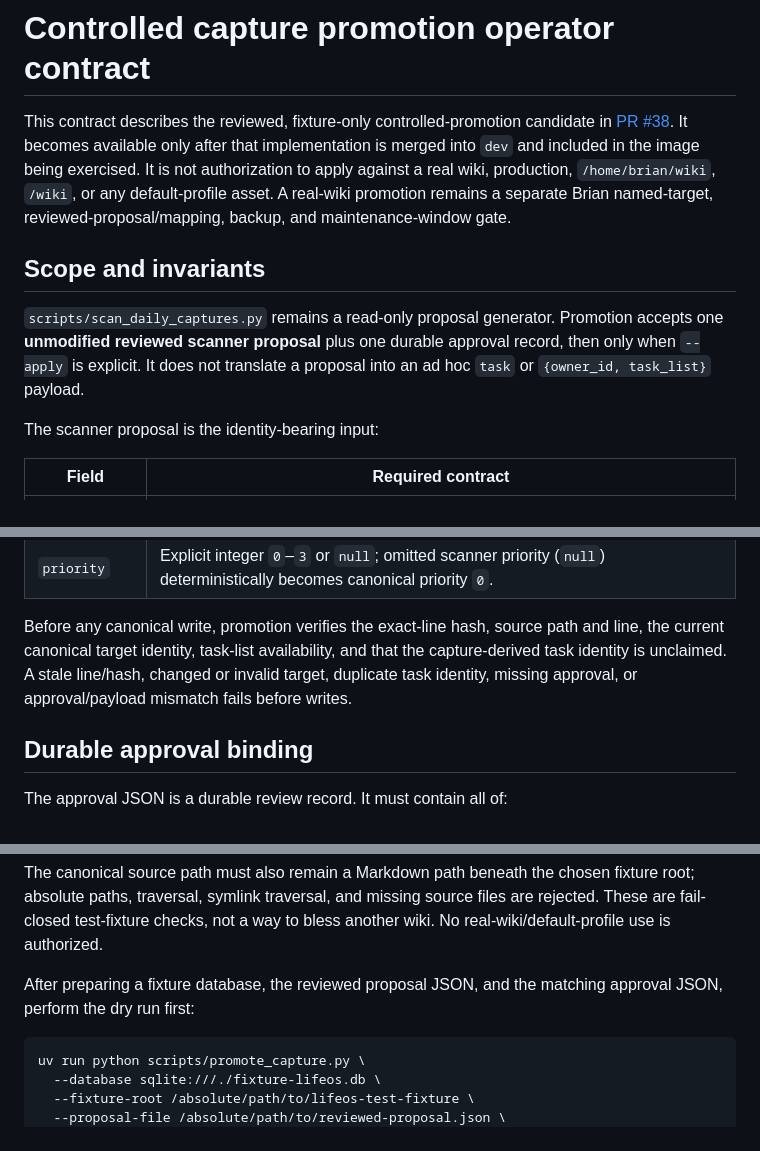
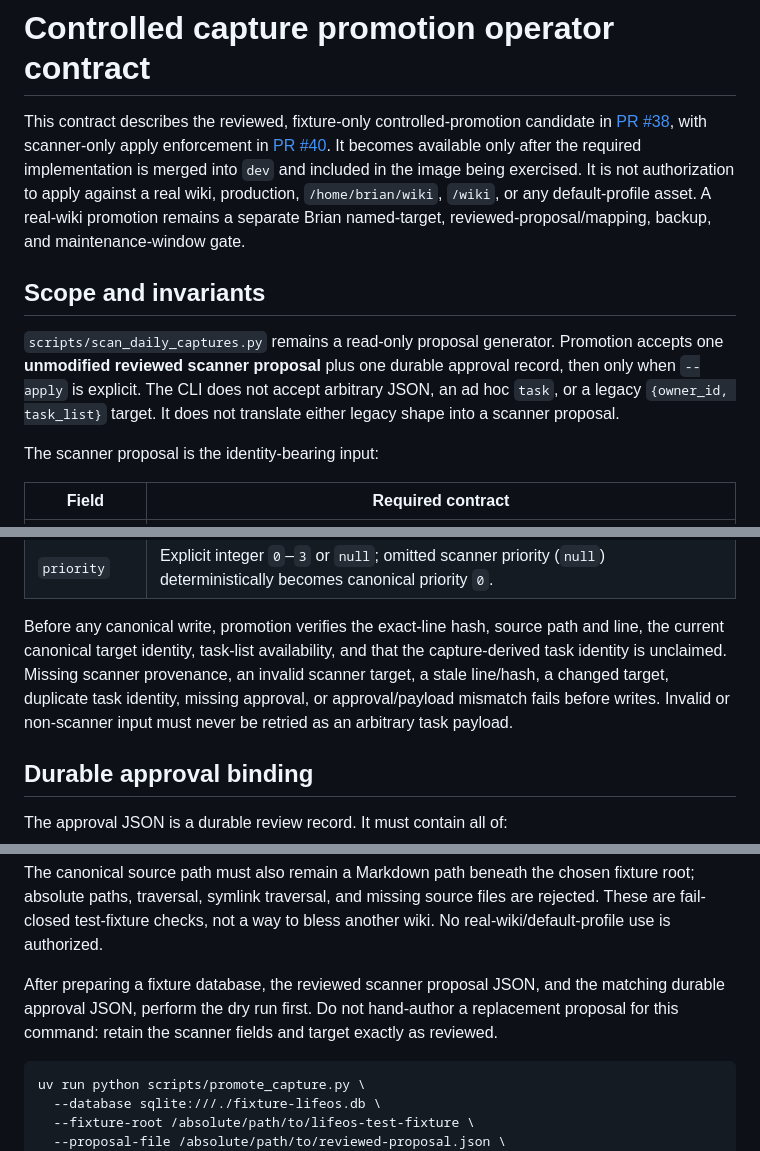
Before and after one commit to bcl1713/lifeos, a Markdown page: docs/controlled-capture-promotion.md, 3 parts joined by grey strips. GitHub-like rendering.

Commit message:
docs: clarify scanner-only capture apply

````diff
--- a/docs/controlled-capture-promotion.md
+++ b/docs/controlled-capture-promotion.md
@@ -1,8 +1,10 @@
 # Controlled capture promotion operator contract
 
 This contract describes the reviewed, fixture-only controlled-promotion candidate in
-[PR #38](https://github.com/bcl1713/lifeos/pull/38). It becomes available only after
-that implementation is merged into `dev` and included in the image being exercised.
+[PR #38](https://github.com/bcl1713/lifeos/pull/38), with scanner-only apply
+enforcement in [PR #40](https://github.com/bcl1713/lifeos/pull/40). It becomes
+available only after the required implementation is merged into `dev` and included in
+the image being exercised.
 It is not authorization to apply against a real wiki, production, `/home/brian/wiki`,
 `/wiki`, or any default-profile asset. A real-wiki promotion remains a separate Brian
 named-target, reviewed-proposal/mapping, backup, and maintenance-window gate.
@@ -11,8 +13,9 @@ named-target, reviewed-proposal/mapping, backup, and maintenance-window gate.
 
 `scripts/scan_daily_captures.py` remains a read-only proposal generator. Promotion
 accepts one **unmodified reviewed scanner proposal** plus one durable approval record,
-then only when `--apply` is explicit. It does not translate a proposal into an ad hoc
-`task` or `{owner_id, task_list}` payload.
+then only when `--apply` is explicit. The CLI does not accept arbitrary JSON, an ad
+hoc `task`, or a legacy `{owner_id, task_list}` target. It does not translate either
+legacy shape into a scanner proposal.
 
 The scanner proposal is the identity-bearing input:
 
@@ -29,9 +32,10 @@ The scanner proposal is the identity-bearing input:
 
 Before any canonical write, promotion verifies the exact-line hash, source path and
 line, the current canonical target identity, task-list availability, and that the
-capture-derived task identity is unclaimed. A stale line/hash, changed or invalid
-target, duplicate task identity, missing approval, or approval/payload mismatch fails
-before writes.
+capture-derived task identity is unclaimed. Missing scanner provenance, an invalid
+scanner target, a stale line/hash, a changed target, duplicate task identity, missing
+approval, or approval/payload mismatch fails before writes. Invalid or non-scanner
+input must never be retried as an arbitrary task payload.
 
 ## Durable approval binding
 
@@ -80,8 +84,10 @@ root; absolute paths, traversal, symlink traversal, and missing source files are
 rejected. These are fail-closed test-fixture checks, not a way to bless another wiki.
 No real-wiki/default-profile use is authorized.
 
-After preparing a fixture database, the reviewed proposal JSON, and the matching
-approval JSON, perform the dry run first:
+After preparing a fixture database, the reviewed scanner proposal JSON, and the
+matching durable approval JSON, perform the dry run first. Do not hand-author a
+replacement proposal for this command: retain the scanner fields and target exactly as
+reviewed.
 
 ```bash
 uv run python scripts/promote_capture.py \
````
Also changed, not shown: docs/operations.md (+7 -4 lines).
